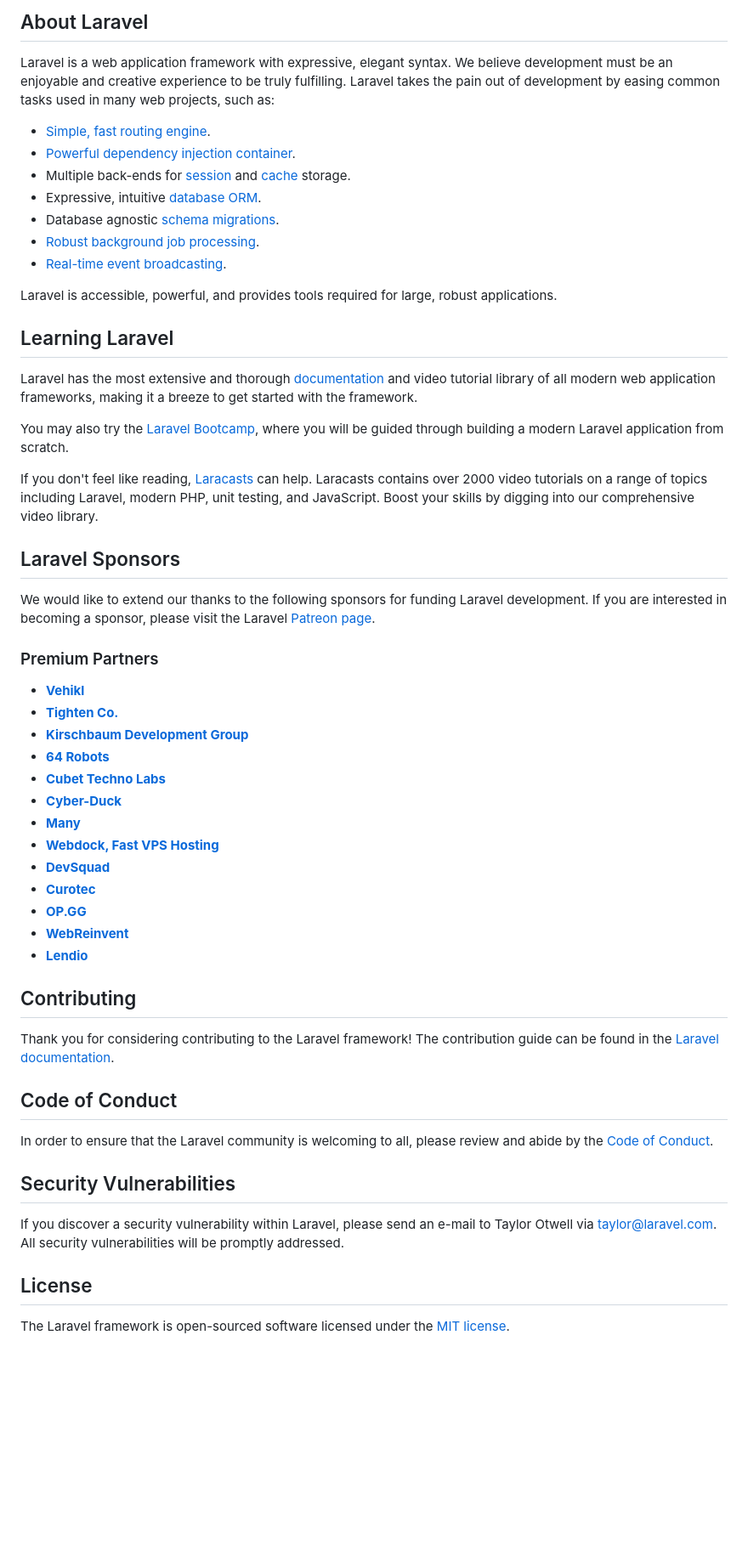
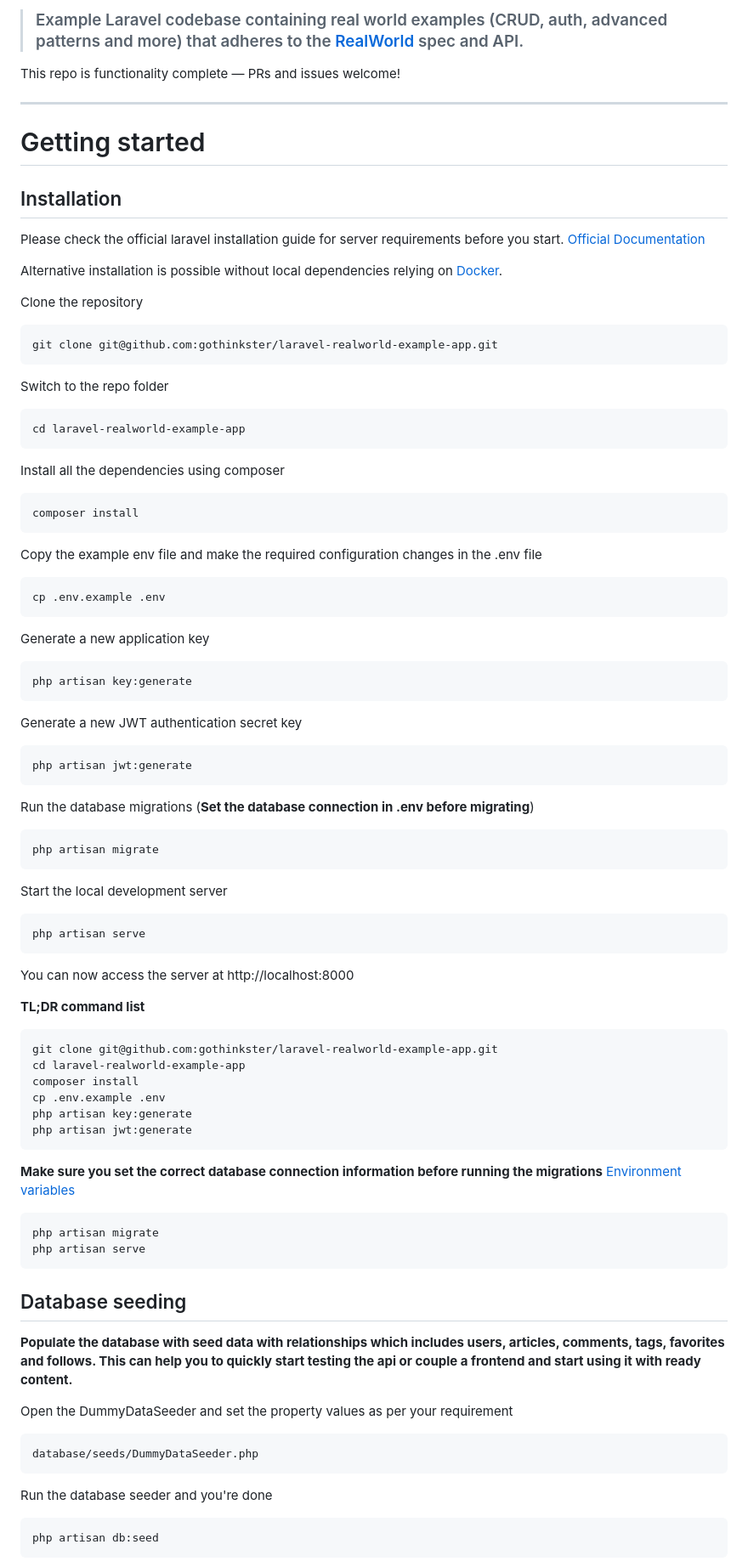
Before and after one commit to duongminhhung/ECommerce-Laravel, a Markdown page: README.md, the part around the change printed below. Shown: that part at 85% size. Rendered like a GitHub page; blank space fills up the shorter version.

Commit message:
Update Document

```diff
--- a/README.md
+++ b/README.md
@@ -9,58 +4,75 @@
 
-## About Laravel
+> ### Example Laravel codebase containing real world examples (CRUD, auth, advanced patterns and more) that adheres to the [RealWorld](https://github.com/gothinkster/realworld-example-apps) spec and API.
 
-Laravel is a web application framework with expressive, elegant syntax. We believe development must be an enjoyable and creative experience to be truly fulfilling. Laravel takes the pain out of development by easing common tasks used in many web projects, such as:
+This repo is functionality complete — PRs and issues welcome!
 
-- [Simple, fast routing engine](https://laravel.com/docs/routing).
-- [Powerful dependency injection container](https://laravel.com/docs/container).
-- Multiple back-ends for [session](https://laravel.com/docs/session) and [cache](https://laravel.com/docs/cache) storage.
-- Expressive, intuitive [database ORM](https://laravel.com/docs/eloquent).
-- Database agnostic [schema migrations](https://laravel.com/docs/migrations).
-- [Robust background job processing](https://laravel.com/docs/queues).
-- [Real-time event broadcasting](https://laravel.com/docs/broadcasting).
+----------
 
-Laravel is accessible, powerful, and provides tools required for large, robust applications.
+# Getting started
 
-## Learning Laravel
+## Installation
 
-Laravel has the most extensive and thorough [documentation](https://laravel.com/docs) and video tutorial library of all modern web application frameworks, making it a breeze to get started with the framework.
+Please check the official laravel installation guide for server requirements before you start. [Official Documentation](https://laravel.com/docs/5.4/installation#installation)
 
-You may also try the [Laravel Bootcamp](https://bootcamp.laravel.com), where you will be guided through building a modern Laravel application from scratch.
+Alternative installation is possible without local dependencies relying on [Docker](#docker).
 
-If you don't feel like reading, [Laracasts](https://laracasts.com) can help. Laracasts contains over 2000 video tutorials on a range of topics including Laravel, modern PHP, unit testing, and JavaScript. Boost your skills by digging into our comprehensive video library.
+Clone the repository
 
-## Laravel Sponsors
+    git clone git@github.com:gothinkster/laravel-realworld-example-app.git
 
-We would like to extend our thanks to the following sponsors for funding Laravel development. If you are interested in becoming a sponsor, please visit the Laravel [Patreon page](https://patreon.com/taylorotwell).
+Switch to the repo folder
 
-### Premium Partners
+    cd laravel-realworld-example-app
 
-- **[Vehikl](https://vehikl.com/)**
-- **[Tighten Co.](https://tighten.co)**
-- **[Kirschbaum Development Group](https://kirschbaumdevelopment.com)**
-- **[64 Robots](https://64robots.com)**
-- **[Cubet Techno Labs](https://cubettech.com)**
-- **[Cyber-Duck](https://cyber-duck.co.uk)**
-- **[Many](https://www.many.co.uk)**
-- **[Webdock, Fast VPS Hosting](https://www.webdock.io/en)**
-- **[DevSquad](https://devsquad.com)**
-- **[Curotec](https://www.curotec.com/services/technologies/laravel/)**
-- **[OP.GG](https://op.gg)**
-- **[WebReinvent](https://webreinvent.com/?utm_source=laravel&utm_medium=github&utm_campaign=patreon-sponsors)**
-- **[Lendio](https://lendio.com)**
+Install all the dependencies using composer
 
-## Contributing
+    composer install
 
-Thank you for considering contributing to the Laravel framework! The contribution guide can be found in the [Laravel documentation](https://laravel.com/docs/contributions).
+Copy the example env file and make the required configuration changes in the .env file
 
-## Code of Conduct
+    cp .env.example .env
 
-In order to ensure that the Laravel community is welcoming to all, please review and abide by the [Code of Conduct](https://laravel.com/docs/contributions#code-of-conduct).
+Generate a new application key
 
-## Security Vulnerabilities
+    php artisan key:generate
 
-If you discover a security vulnerability within Laravel, please send an e-mail to Taylor Otwell via [taylor@laravel.com](mailto:taylor@laravel.com). All security vulnerabilities will be promptly addressed.
+Generate a new JWT authentication secret key
 
-## License
+    php artisan jwt:generate
 
-The Laravel framework is open-sourced software licensed under the [MIT license](https://opensource.org/licenses/MIT).
+Run the database migrations (**Set the database connection in .env before migrating**)
+
+    php artisan migrate
+
+Start the local development server
+
+    php artisan serve
+
+You can now access the server at http://localhost:8000
+
+**TL;DR command list**
+
+    git clone git@github.com:gothinkster/laravel-realworld-example-app.git
+    cd laravel-realworld-example-app
+    composer install
+    cp .env.example .env
+    php artisan key:generate
+    php artisan jwt:generate
+
+**Make sure you set the correct database connection information before running the migrations** [Environment variables](#environment-variables)
+
+    php artisan migrate
+    php artisan serve
+
+## Database seeding
+
+**Populate the database with seed data with relationships which includes users, articles, comments, tags, favorites and follows. This can help you to quickly start testing the api or couple a frontend and start using it with ready content.**
+
+Open the DummyDataSeeder and set the property values as per your requirement
+
+    database/seeds/DummyDataSeeder.php
+
+Run the database seeder and you're done
+
+    php artisan db:seed
+
```
Also changed, not shown: other parts of README.md (+35 -7 lines).
